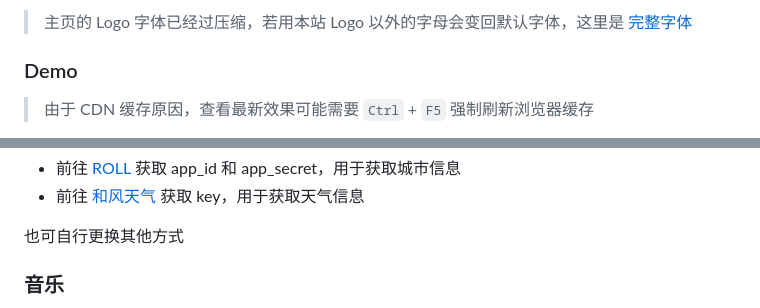
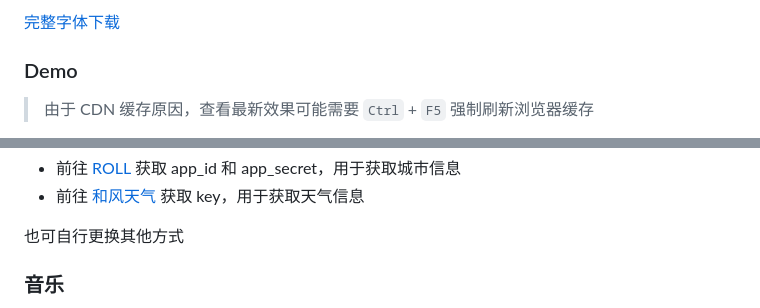
Before and after one commit to juzisyrup/juzisyrup.github.io, a Markdown page: README.md, 2 parts joined by grey strips. GitHub-like rendering.

```diff
--- a/README.md
+++ b/README.md
@@ -9,5 +9,5 @@
 
->主页的 Logo 字体已经过压缩，若用本站 Logo 以外的字母会变回默认字体，这里是 [完整字体](https://file.imsyy.top/font/Pacifico-Regular.ttf)
+[完整字体下载](https://file.imsyy.top/font/Pacifico-Regular.ttf)
 
 ### Demo
 
@@ -51,7 +51,7 @@
     "title": "网页标题",
     "description": "网页简短介绍",
     "keywords": "网页关键词",
-    "author": "网页作者",
+    "juzisyrup": "网页作者",
     "logo_img": "Logo图片路径",
     "logo_text_1": "域名前缀",
     "logo_text_2": "域名后缀",
```
Also changed, not shown: other parts of README.md (+2 -2 lines).
